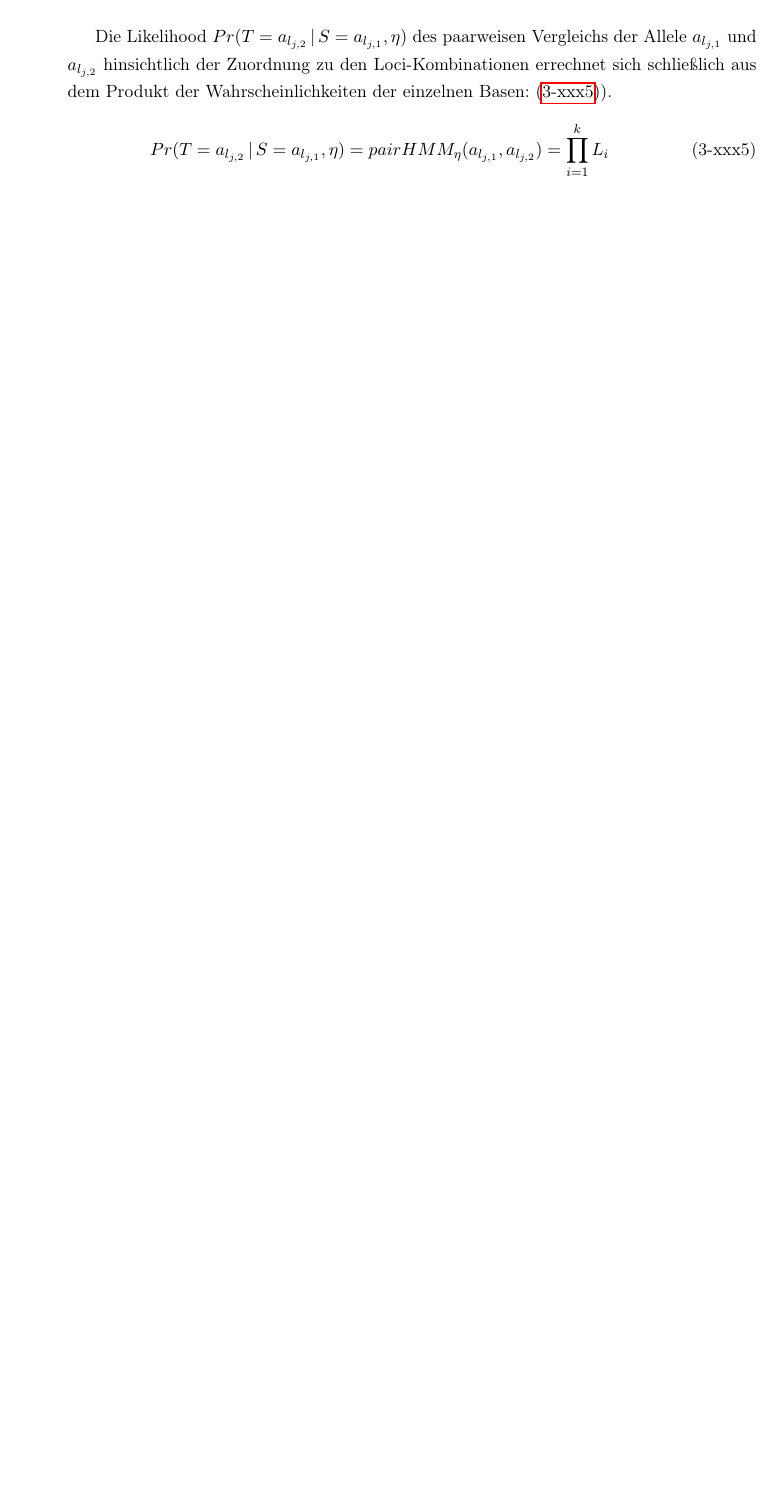
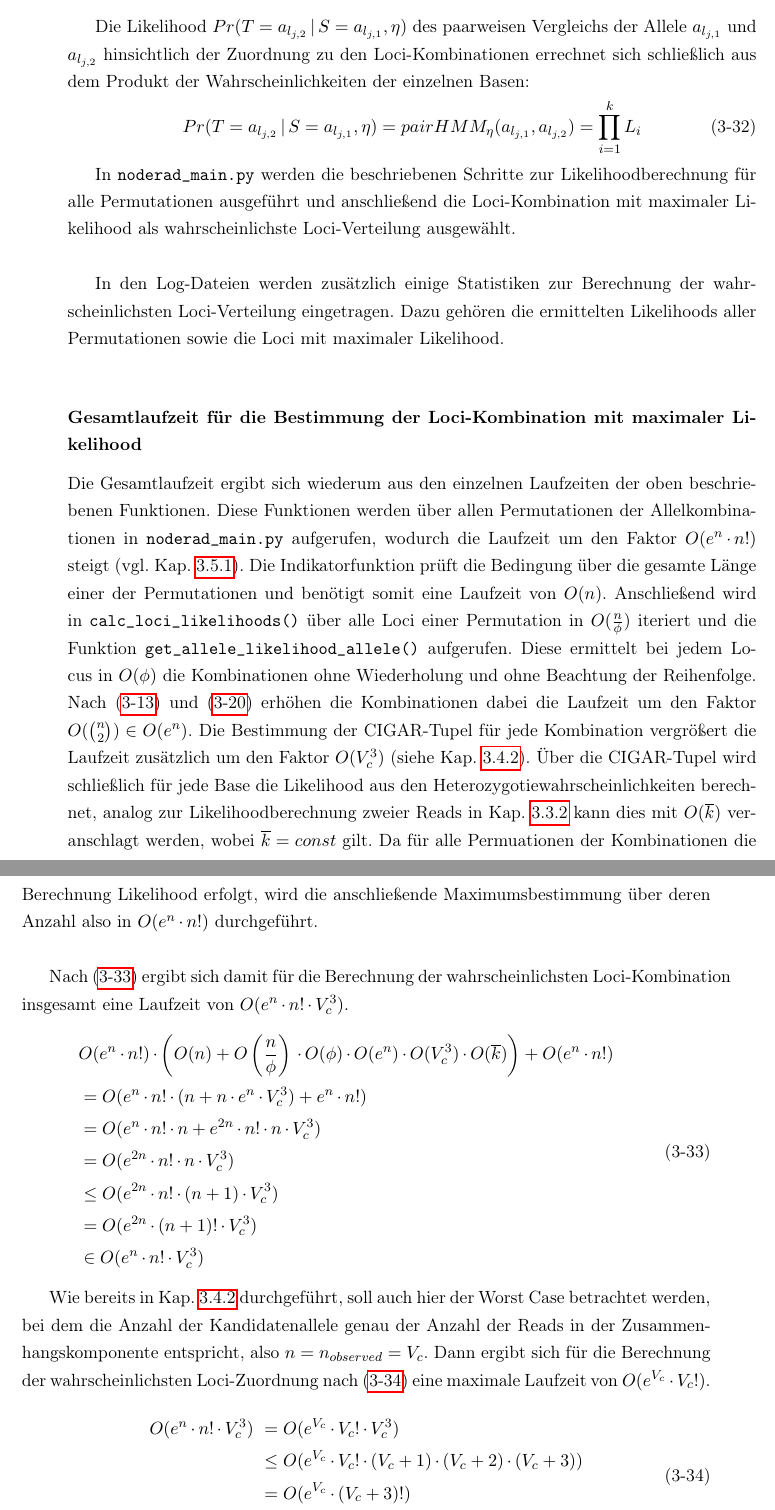
Before and after one commit to AntonieV/RADSeq, a LaTeX book (main.tex, which reads kapitel/kapitel3.tex): part of page 43 of 60 before the commit and two parts of pages 43 and 44 of 62 after it, the two joined at a grey line, cut so that both start at the same text, the shorter picture padded with empty space. Compiled offline with pdfLaTeX.

Commit message:
algorithm for loci likelihood calculation finished

```diff
--- a/kapitel/kapitel3.tex
+++ b/kapitel/kapitel3.tex
@@ -569,16 +559,53 @@ Im Falle eines Matches senkt die Möglichkeit eines Mismatches die Likelihood de
-\tag{3-xxx4}
+Im Falle eines Matches senkt die Möglichkeit eines Mismatches die Likelihood der betreffenden Base entsprechend um die Summe der Heterozygotiewahrscheinlichkeiten der genannten Mutationsarten (Formel \eqref{eqn:3-31}).
+\begin{equation} \label{eqn:3-31}
+\tag{3-31}
 L_{i\,_{match}} = 1 - (\eta_{sub} + \eta_{ins} + \eta_{del})
 \end{equation}
 
 Die Likelihood $ Pr(T=a_{l_{j,2}} \, | \, S=a_{l_{j,1}}, \eta) $ des paarweisen Vergleichs der Allele $a_{l_{j,1}}$ und $a_{l_{j,2}}$ hinsichtlich der Zuordnung zu den Loci-Kombinationen errechnet sich schließlich aus dem Produkt der Wahrscheinlichkeiten der einzelnen Basen:
-\eqref{eqn:3-xxx5}).
-\begin{equation} \label{eqn:3-xxx5}
-\tag{3-xxx5}
+\begin{equation} \label{eqn:3-32}
+\tag{3-32}
 Pr(T=a_{l_{j,2}} \, | \, S=a_{l_{j,1}}, \eta) = pairHMM_{\eta}(a_{l_{j,1}}, a_{l_{j,2}}) = \prod_{i=1}^{k}L_{i}
 \end{equation}
 
+In \lstinline|noderad_main.py| werden die beschriebenen Schritte zur Likelihoodberechnung für alle Permutationen ausgeführt und anschließend die Loci-Kombination mit maximaler Likelihood als wahrscheinlichste Loci-Verteilung ausgewählt.\\
 
-komponentenweise mit $C = V$ im Worst Case (Kap. \ref{subsec:comp}) -> $O(V)$
+In den Log-Dateien werden zusätzlich einige Statistiken zur Berechnung der wahrscheinlichsten Loci-Verteilung eingetragen. Dazu gehören die ermittelten Likelihoods aller Permutationen sowie die Loci mit maximaler Likelihood. \\
+
+
+\subsubsection{Gesamtlaufzeit für die Bestimmung der Loci-Kombination mit maximaler Likelihood}
+Die Gesamtlaufzeit ergibt sich wiederum aus den einzelnen Laufzeiten der oben beschriebenen Funktionen. Diese Funktionen werden über allen Permutationen der Allelkombinationen in \lstinline|noderad_main.py| aufgerufen, wodurch die Laufzeit um den Faktor $ O(e^n \, \cdotp n!)$ steigt (vgl. Kap. \ref{subsec:comb_loci}). Die Indikatorfunktion prüft die Bedingung über die gesamte Länge einer der Permutationen und benötigt somit eine Laufzeit von $ O(n) $. Anschließend wird in \lstinline|calc_loci_likelihoods()| über alle Loci einer Permutation in $ O(\frac{n}{\phi}) $ iteriert und die Funktion \lstinline|get_allele_likelihood_allele()| aufgerufen. Diese ermittelt bei jedem Locus in $O(\phi) $ die Kombinationen ohne Wiederholung und ohne Beachtung der Reihenfolge. Nach \eqref{eqn:3-13} und \eqref{eqn:3-20} erhöhen die Kombinationen dabei die Laufzeit um den Faktor $ O(\binom{n}{2}) \in O(e^n) $. Die Bestimmung der CIGAR-Tupel für jede Kombination vergrößert die Laufzeit zusätzlich um den Faktor $O(V_{c}^3)$ (siehe Kap. \ref{subsec:lh_allele}). Über die CIGAR-Tupel wird schließlich für jede Base die Likelihood aus den Heterozygotiewahrscheinlichkeiten berechnet, analog zur Likelihoodberechnung zweier Reads in Kap. \ref{subsec:edges} kann dies mit $O(\overline{k}) $ veranschlagt werden, wobei $\overline{k}=const$ gilt. Da für alle Permuationen der Kombinationen die Berechnung Likelihood erfolgt, wird die anschließende Maximumsbestimmung über deren Anzahl also in $O(e^n\, \cdotp n!) $ durchgeführt.\\
+
+Nach \eqref{eqn:3-33} ergibt sich damit für die Berechnung der wahrscheinlichsten Loci-Kombination insgesamt eine Laufzeit von $ O(e^n \, \cdotp n! \, \cdotp V_{c}^3)$.
+\begin{equation} \label{eqn:3-33}
+\tag{3-33}
+\begin{aligned}
+&\ {}O(e^n \, \cdotp n!) \, \cdotp \left( O(n) + O\left( \frac{n}{\phi} \right) \, \cdotp O(\phi) \, \cdotp O(e^n)  \, \cdotp O(V_{c}^3) \, \cdotp O(\overline{k})\right) + O(e^n\, \cdotp n!) \\
+&\ =O(e^n \, \cdotp n! \, \cdotp(n + n \, \cdotp e^n \, \cdotp V_{c}^3)+ e^n\, \cdotp n!)  \\
+&\ =O(e^n \, \cdotp n! \, \cdotp n + e^{2n} \, \cdotp n! \, \cdotp n \, \cdotp V_{c}^3)\\
+&\ =O(e^{2n} \, \cdotp n! \, \cdotp n \, \cdotp V_{c}^3)\\
+&\ \leq O(e^{2n} \, \cdotp n! \, \cdotp (n + 1) \, \cdotp V_{c}^3)\\
+&\ = O(e^{2n} \, \cdotp (n + 1)! \, \cdotp V_{c}^3)\\
+&\ \in O(e^n \, \cdotp n! \, \cdotp V_{c}^3)\\
+\end{aligned}
+\end{equation}
+
+Wie bereits in Kap. \ref{subsubsec:al_compl} durchgeführt, soll auch hier der Worst Case betrachtet werden, bei dem die Anzahl der Kandidatenallele genau der Anzahl der Reads in der Zusammenhangskomponente entspricht, also $ n = n_{observed} =V_{c} $. Dann ergibt sich für die Berechnung der wahrscheinlichsten Loci-Zuordnung nach \eqref{eqn:3-34} eine maximale Laufzeit von $ O(e^{V_{c}} \, \cdotp V_{c}!) $.
+\begin{equation} \label{eqn:3-34}
+\tag{3-34}
+\begin{aligned}
+O(e^n \, \cdotp n! \, \cdotp V_{c}^3)
+&\ {}=O(e^{V_{c}} \, \cdotp V_{c}! \, \cdotp V_{c}^3)\\
+&\ \leq O(e^{V_{c}} \, \cdotp V_{c}! \, \cdotp (V_{c} + 1)\, \cdotp (V_{c} + 2)\, \cdotp (V_{c} + 3))\\
+&\ =  O(e^{V_{c}} \, \cdotp (V_{c} + 3)!)\\
+&\ \in O(e^{V_{c}} \, \cdotp V_{c}!)\\
+\end{aligned}
+\end{equation}
+
+Die Anzahl der Permutationen dominiert durch $ O(V_{c}!) $ die Laufzeit noch stärker als bei der Ermittlung der Allelkombinationen in Kap. \ref{subsubsec:al_compl}. Dies ist für große Cluster sehr problematisch. Die Anpassung der Schwellenwerte \lstinline|treshold-cluster-size| und \linebreak \lstinline|threshold-seq-noise| können dies zwar in einem gewissen Rahmen für den Prototyp kompensieren. Bei der späteren Implementierung in Rust sollte hier jedoch ein effizienterer Ansatz gewählt werden. Eine effizientere Vorgehensweise diesbezüglich wird in Kap. \ref{sec:ausblick} vorgestellt.
+
+\noindent======================= draft =======================\\
+
 
 \section{Ausgabe der wahrscheinlichsten Loci als VCF-Datei} \label{sec:vcf}
 
```
Also changed, not shown: main.pdf, kapitel/kapitel3.tex (58 more changed lines), 1 other file. Lines whose indentation alone changed are shown as unchanged.
